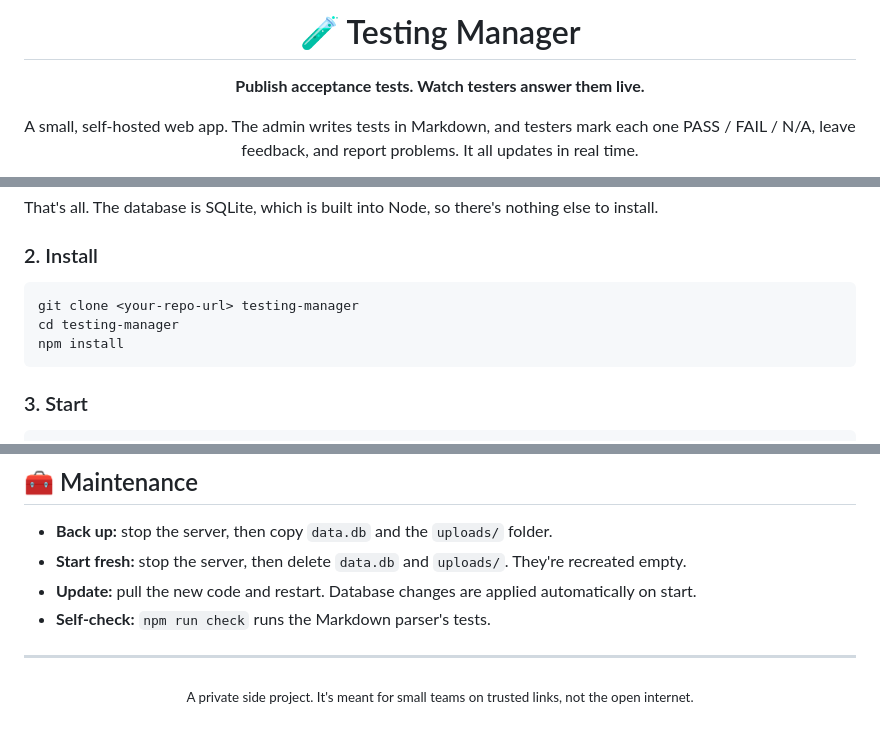
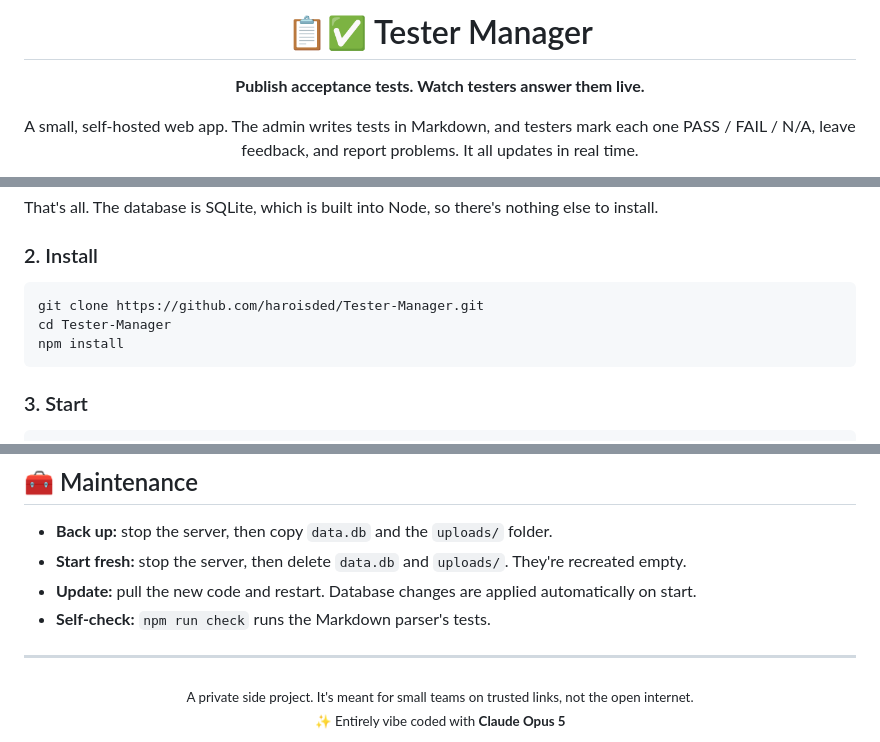
Before and after one commit to haroisded/Tester-Manager, a Markdown page: README.md, 3 parts joined by grey strips. Rendered like a GitHub page.

Commit message:
Rename README title to Tester Manager and credit Claude Opus 5
Co-Authored-By: Claude Opus 5 <noreply@anthropic.com>

````diff
--- a/README.md
+++ b/README.md
@@ -1,6 +1,6 @@
 <div align="center">
 
-# 🧪 Testing Manager
+# 📋✅ Tester Manager
 
 **Publish acceptance tests. Watch testers answer them live.**
 
@@ -55,8 +56,8 @@ That's all. The database is SQLite, which is built into Node, so there's nothing
 ### 2. Install
 
 ```bash
-git clone <your-repo-url> testing-manager
-cd testing-manager
+git clone https://github.com/haroisded/Tester-Manager.git
+cd Tester-Manager
 npm install
 ```
 
@@ -178,4 +179,6 @@ admin-credentials.txt   Admin login
 
 <div align="center">
 <sub>A private side project. It's meant for small teams on trusted links, not the open internet.</sub>
+<br>
+<sub>✨ Entirely vibe coded with <b>Claude Opus 5</b></sub>
 </div>
````
Also changed, not shown: other parts of README.md (+1 -0 lines).
